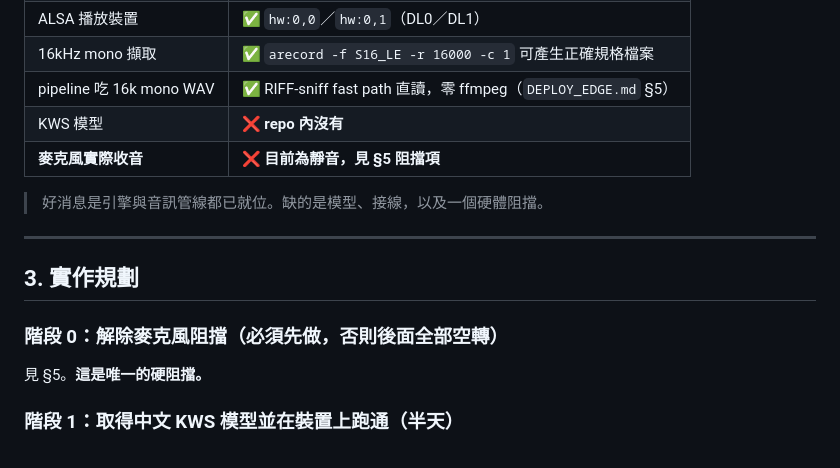
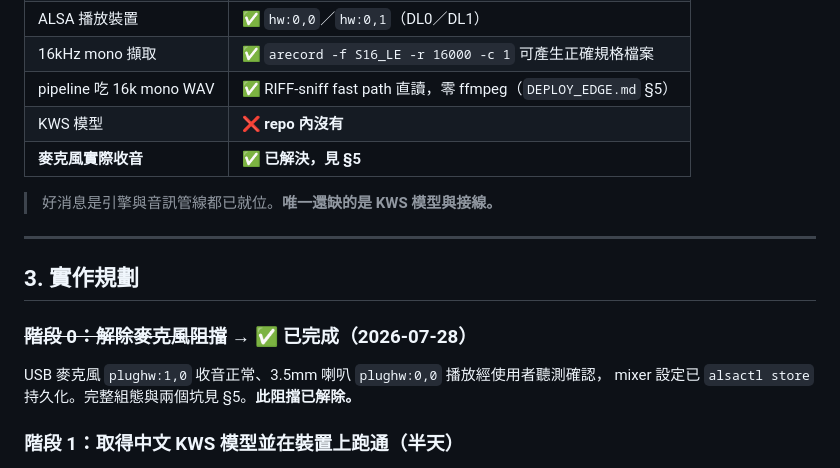
Before and after one commit to bbudaedu/talkybuddy, a Markdown page: edge/NATIVE_KWS_PLAN.md, the part around one of its changes. Rendered like a GitHub page.

```diff
--- a/edge/NATIVE_KWS_PLAN.md
+++ b/edge/NATIVE_KWS_PLAN.md
@@ -46,17 +46,18 @@ NPU 加速只值 0 分（加分條件已滿足），但這件事同時修補產
 | 16kHz mono 擷取 | ✅ `arecord -f S16_LE -r 16000 -c 1` 可產生正確規格檔案 |
 | pipeline 吃 16k mono WAV | ✅ RIFF-sniff fast path 直讀，零 ffmpeg（`DEPLOY_EDGE.md` §5） |
 | KWS 模型 | ❌ **repo 內沒有** |
-| **麥克風實際收音** | ❌ **目前為靜音，見 §5 阻擋項** |
+| **麥克風實際收音** | ✅ **已解決，見 §5** |
 
-> 好消息是引擎與音訊管線都已就位。缺的是模型、接線，以及一個硬體阻擋。
+> 好消息是引擎與音訊管線都已就位。**唯一還缺的是 KWS 模型與接線。**
 
 ---
 
 ## 3. 實作規劃
 
-### 階段 0：解除麥克風阻擋（**必須先做，否則後面全部空轉**）
+### ~~階段 0：解除麥克風阻擋~~ → ✅ **已完成（2026-07-28）**
 
-見 §5。**這是唯一的硬阻擋。**
+USB 麥克風 `plughw:1,0` 收音正常、3.5mm 喇叭 `plughw:0,0` 播放經使用者聽測確認，
+mixer 設定已 `alsactl store` 持久化。完整組態與兩個坑見 §5。**此阻擋已解除。**
 
 ### 階段 1：取得中文 KWS 模型並在裝置上跑通（半天）
 
```
Also changed, not shown: other parts of edge/NATIVE_KWS_PLAN.md (+63 -30 lines), edge/npu_spike/NPU-GPU-RESULTS-2026-07-28.md (+9 -22 lines).
